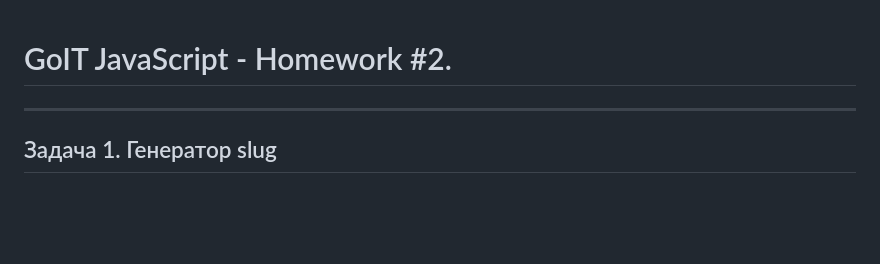
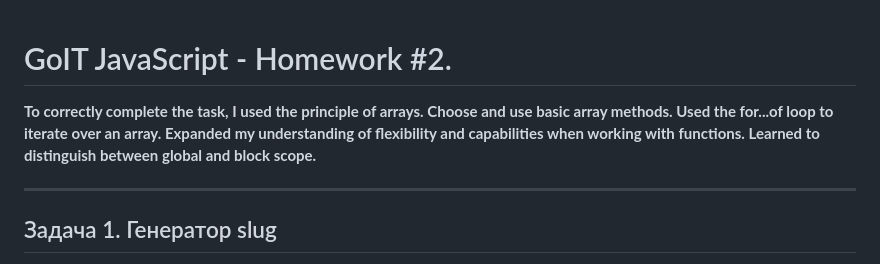
Before and after one commit to andriiyakymiv/goit-js-hw-03, a Markdown page: README.md, the part around the change. Rendered like a GitHub page; blank space fills up the shorter version.

Commit message:
Add readme file description

```diff
--- a/README.md
+++ b/README.md
@@ -1,4 +1,9 @@
 # GoIT JavaScript - Homework #2.
+
+**To correctly complete the task, I used the principle of arrays. Choose and use
+basic array methods. Used the for...of loop to iterate over an array. Expanded
+my understanding of flexibility and capabilities when working with functions.
+Learned to distinguish between global and block scope.**
 
 ---
 
```
